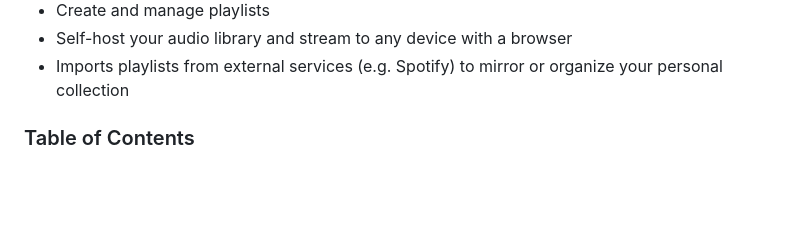
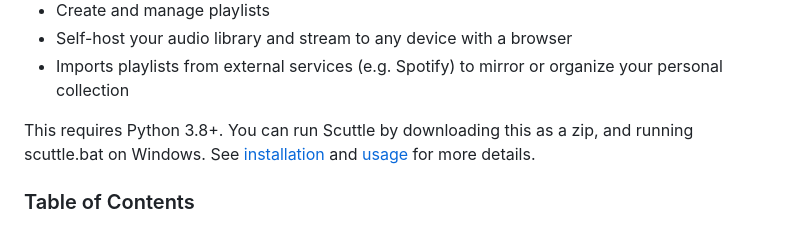
Before and after one commit to whimsypingu/scuttle, a Markdown page: README.md, the part around the change. Drawn GitHub-style; blank space fills up the shorter version.

Commit message:
readme updated with windows bat file

```diff
--- a/README.md
+++ b/README.md
@@ -7,6 +7,8 @@ Scuttle is a responsive web-based audio archival tool for managing and playing y
 - Create and manage playlists
 - Self-host your audio library and stream to any device with a browser
 - Imports playlists from external services (e.g. Spotify) to mirror or organize your personal collection
+
+This requires Python 3.8+. You can run Scuttle by downloading this as a zip, and running scuttle.bat on Windows. See [installation](#installation) and [usage](#usage) for more details.
 
 ### Table of Contents
 - [Installation](#installation)
```
